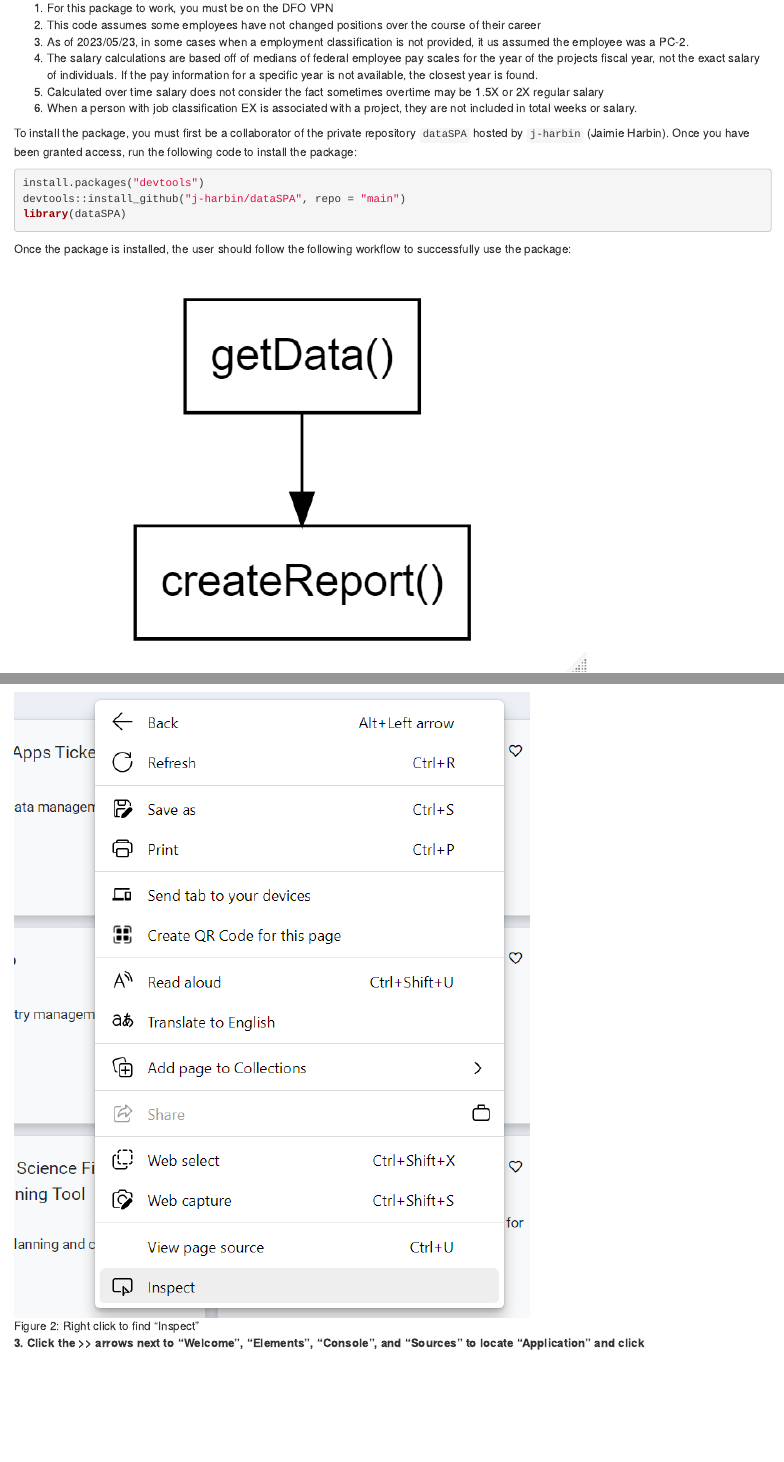
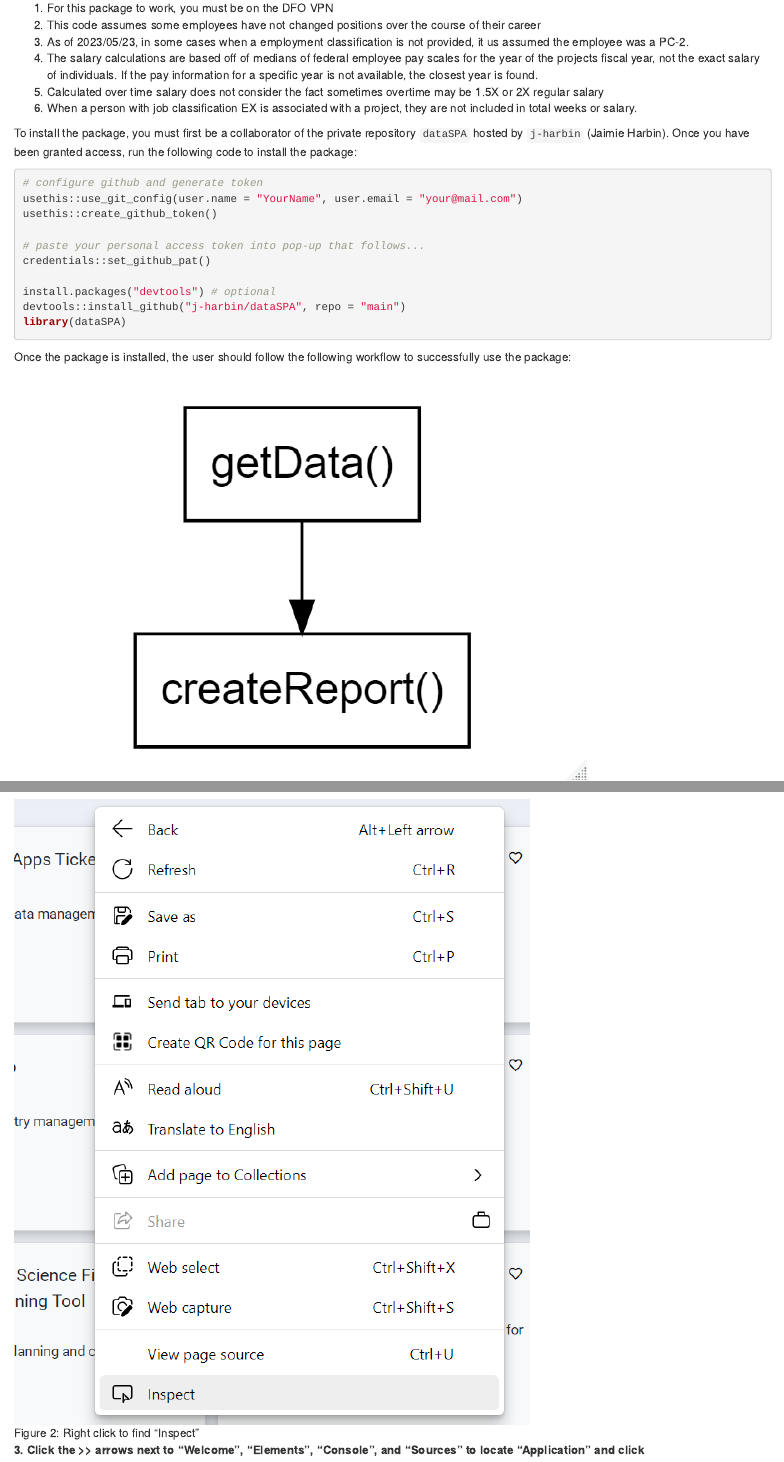
Before and after one commit to j-harbin/dataSPA, an R Markdown document (vignette/dataSPA.Rmd): the page in a window 1100 px wide, from 240 px down, and a second part further down, joined at a grey line. Rendered offline with R 4.5, knitr and Pandoc, with nearby package versions.

Commit message:
update vignette with github login

````diff
--- a/vignette/dataSPA.Rmd
+++ b/vignette/dataSPA.Rmd
@@ -23,7 +23,14 @@ project, they are not included in total weeks or salary.
 To install the package, you must first be a collaborator of the private repository `dataSPA` hosted by `j-harbin` (Jaimie Harbin). Once you have been granted access, run the following code to install the package:
 
 ```{r, eval=FALSE}
-install.packages("devtools")
+# configure github and generate token
+usethis::use_git_config(user.name = "YourName", user.email = "your@mail.com")
+usethis::create_github_token()
+
+# paste your personal access token into pop-up that follows...
+credentials::set_github_pat()
+
+install.packages("devtools") # optional
 devtools::install_github("j-harbin/dataSPA", repo = "main")
 library(dataSPA)
 ```
````
